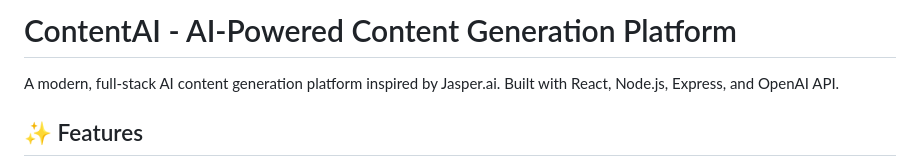
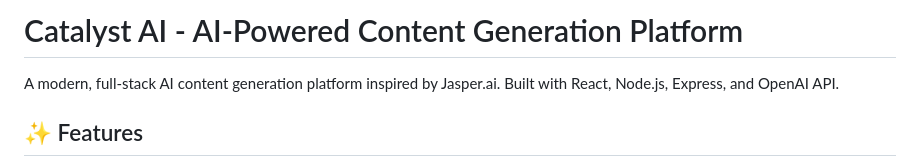
Before and after one commit to Manav551/Catalyst, a Markdown page: README.md, the part around the change. Rendered like a GitHub page.

```diff
--- a/README.md
+++ b/README.md
@@ -1,4 +1,4 @@
-# ContentAI - AI-Powered Content Generation Platform
+# Catalyst AI - AI-Powered Content Generation Platform
 
 A modern, full-stack AI content generation platform inspired by Jasper.ai. Built with React, Node.js, Express, and OpenAI API.
 
```
